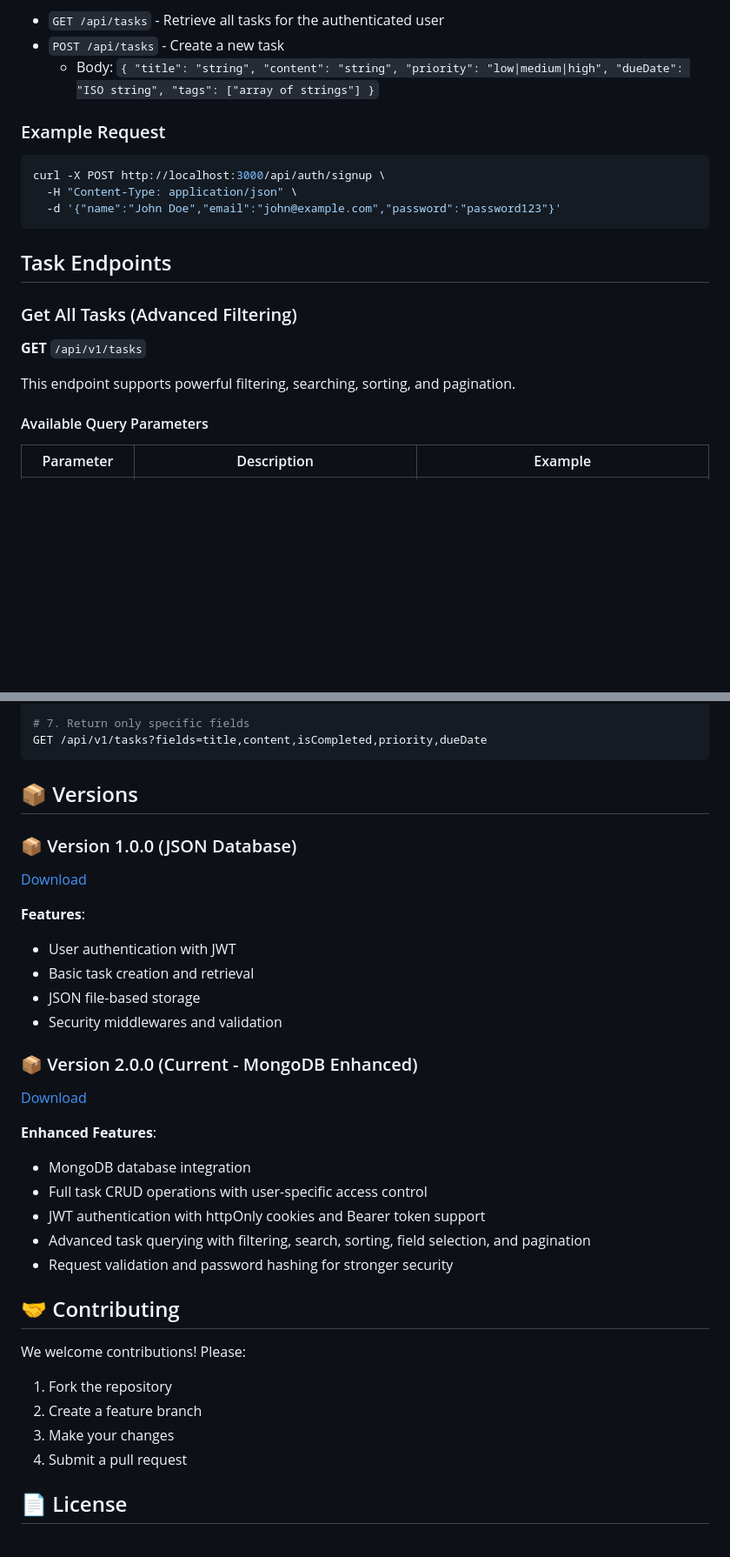
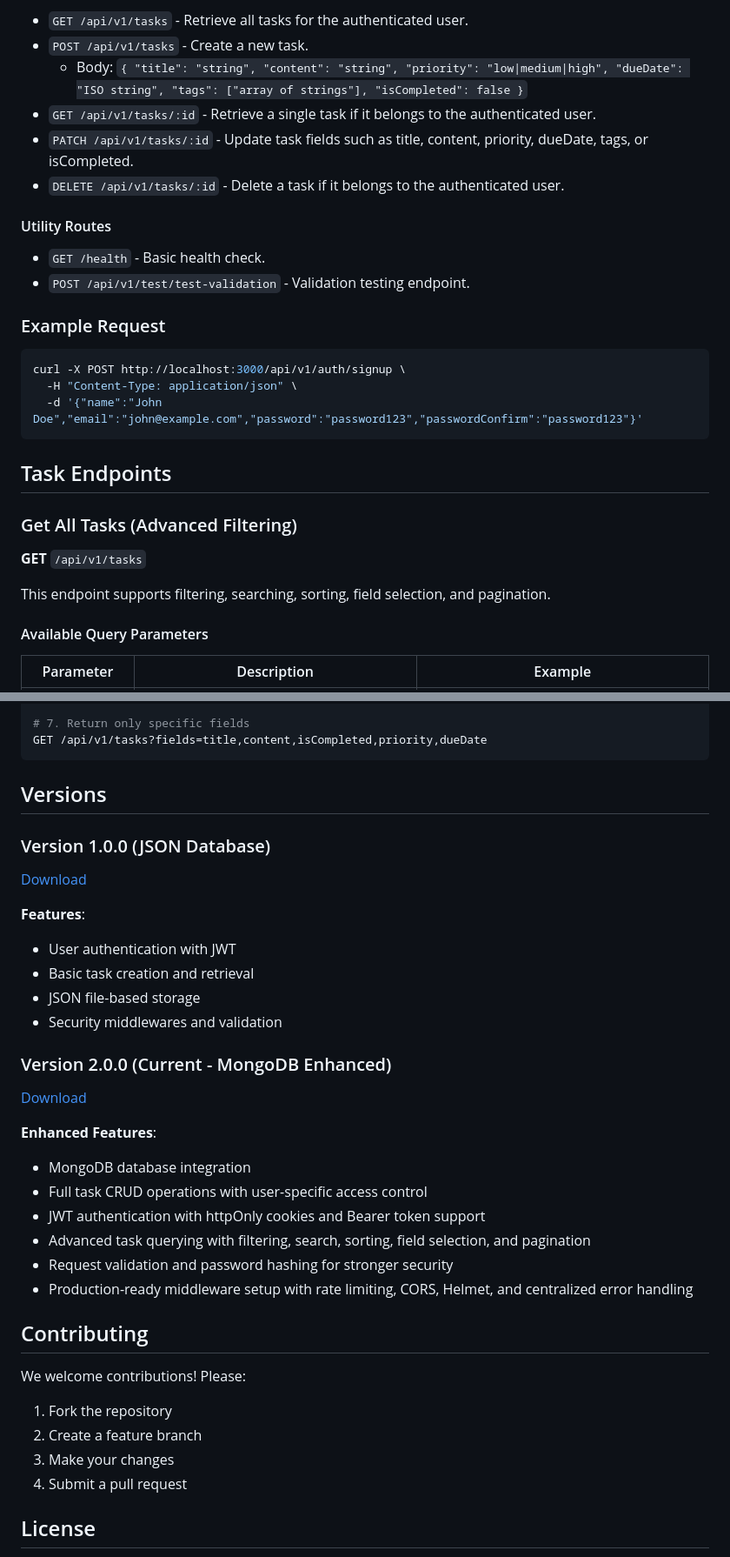
Before and after one commit to EzeSandes/NodeJS-projects, a Markdown page: 4_task_manager_API_MongoDB/README.md, 2 parts joined by grey strips. Shown at 87% size. GitHub-like rendering; blank space fills up the shorter version.

````diff
--- a/4_task_manager_API_MongoDB/README.md
+++ b/4_task_manager_API_MongoDB/README.md
@@ -76,14 +81,22 @@ A REST API for task management with authentication, built with Node.js and Expre
 
-- `GET /api/tasks` - Retrieve all tasks for the authenticated user
-- `POST /api/tasks` - Create a new task
-  - Body: `{ "title": "string", "content": "string", "priority": "low|medium|high", "dueDate": "ISO string", "tags": ["array of strings"] }`
+- `GET /api/v1/tasks` - Retrieve all tasks for the authenticated user.
+- `POST /api/v1/tasks` - Create a new task.
+  - Body: `{ "title": "string", "content": "string", "priority": "low|medium|high", "dueDate": "ISO string", "tags": ["array of strings"], "isCompleted": false }`
+- `GET /api/v1/tasks/:id` - Retrieve a single task if it belongs to the authenticated user.
+- `PATCH /api/v1/tasks/:id` - Update task fields such as title, content, priority, dueDate, tags, or isCompleted.
+- `DELETE /api/v1/tasks/:id` - Delete a task if it belongs to the authenticated user.
+
+#### Utility Routes
+
+- `GET /health` - Basic health check.
+- `POST /api/v1/test/test-validation` - Validation testing endpoint.
 
 ### Example Request
 
 ```bash
-curl -X POST http://localhost:3000/api/auth/signup \
+curl -X POST http://localhost:3000/api/v1/auth/signup \
   -H "Content-Type: application/json" \
-  -d '{"name":"John Doe","email":"john@example.com","password":"password123"}'
+  -d '{"name":"John Doe","email":"john@example.com","password":"password123","passwordConfirm":"password123"}'
 ```
 
 ## Task Endpoints
@@ -92,7 +105,7 @@ curl -X POST http://localhost:3000/api/auth/signup \
 
 **GET** `/api/v1/tasks`
 
-This endpoint supports powerful filtering, searching, sorting, and pagination.
+This endpoint supports filtering, searching, sorting, field selection, and pagination.
 
 #### Available Query Parameters
 
@@ -133,9 +146,9 @@ GET /api/v1/tasks?search=project&isCompleted=false&priority=medium&page=1&limit=
 GET /api/v1/tasks?fields=title,content,isCompleted,priority,dueDate
 ```
 
-## 📦 Versions
+## Versions
 
-### 📦 Version 1.0.0 (JSON Database)
+### Version 1.0.0 (JSON Database)
 
 [Download](https://github.com/EzeSandes/NodeJS-projects/tree/v1.0.0-json)
 
@@ -146,7 +159,7 @@ GET /api/v1/tasks?fields=title,content,isCompleted,priority,dueDate
 - JSON file-based storage
 - Security middlewares and validation
 
-### 📦 Version 2.0.0 (Current - MongoDB Enhanced)
+### Version 2.0.0 (Current - MongoDB Enhanced)
 
 [Download](https://github.com/EzeSandes/NodeJS-projects/releases/tag/v2.0.0-mongodb)
 
@@ -157,8 +170,9 @@ GET /api/v1/tasks?fields=title,content,isCompleted,priority,dueDate
 - JWT authentication with httpOnly cookies and Bearer token support
 - Advanced task querying with filtering, search, sorting, field selection, and pagination
 - Request validation and password hashing for stronger security
+- Production-ready middleware setup with rate limiting, CORS, Helmet, and centralized error handling
 
-## 🤝 Contributing
+## Contributing
 
 We welcome contributions! Please:
 
@@ -167,5 +181,5 @@ We welcome contributions! Please:
 3. Make your changes
 4. Submit a pull request
 
-## 📄 License
+## License
 
````
Also changed, not shown: other parts of 4_task_manager_API_MongoDB/README.md (+28 -23 lines).
